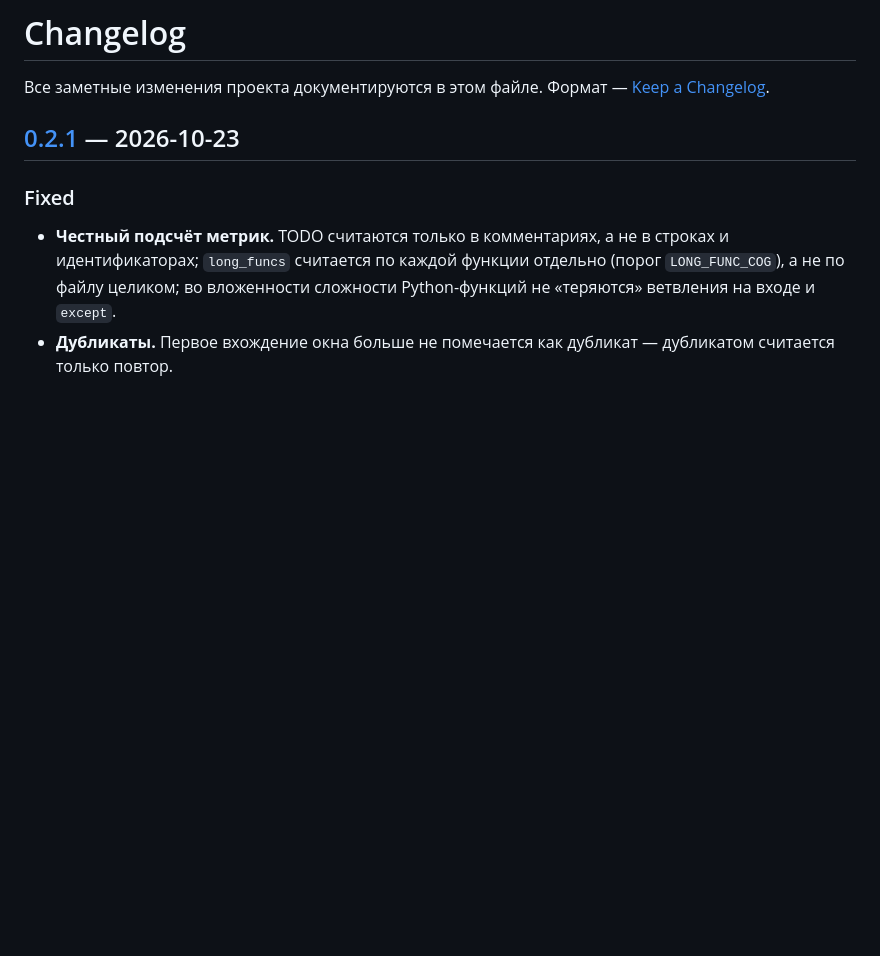
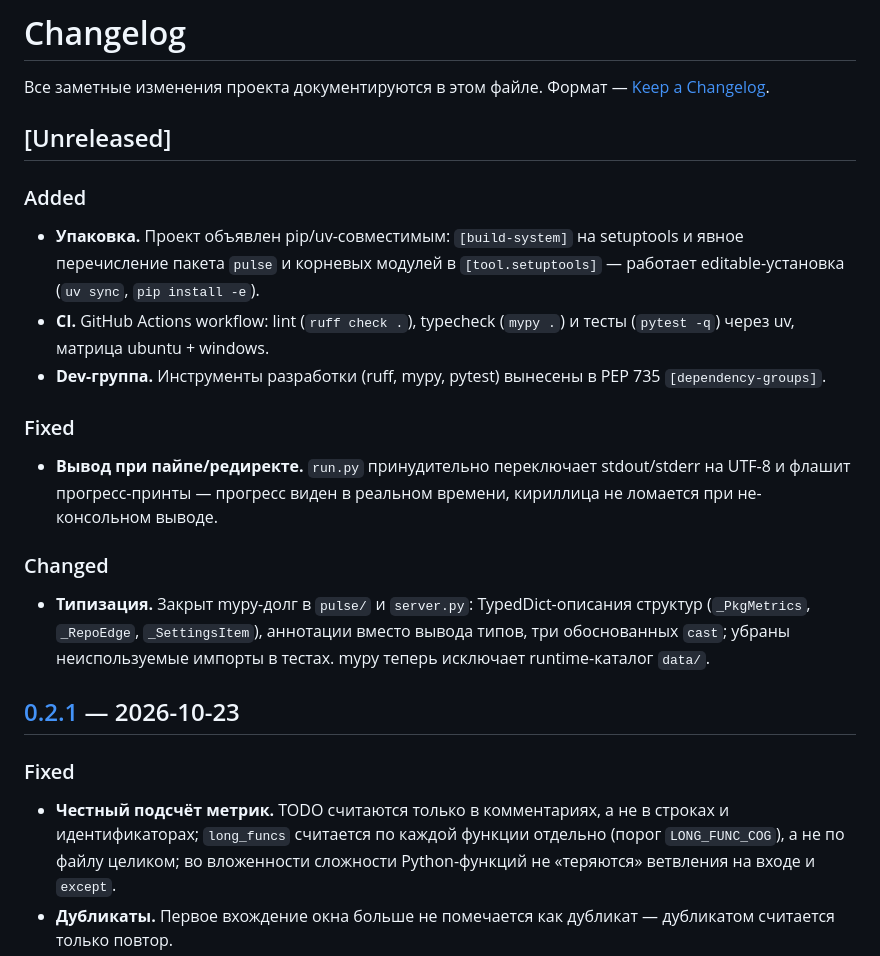
Before and after one commit to goldenprofile/code-pulse, a Markdown page: CHANGELOG.md, the part around the change. Drawn GitHub-style; blank space fills up the shorter version.

Commit message:
docs(changelog): add [Unreleased] entries for packaging, CI, output and typing changes

```diff
--- a/CHANGELOG.md
+++ b/CHANGELOG.md
@@ -2,6 +2,31 @@
 
 Все заметные изменения проекта документируются в этом файле.
 Формат — [Keep a Changelog](https://keepachangelog.com/).
+
+## [Unreleased]
+
+### Added
+
+- **Упаковка.** Проект объявлен pip/uv-совместимым: `[build-system]` на
+  setuptools и явное перечисление пакета `pulse` и корневых модулей в
+  `[tool.setuptools]` — работает editable-установка (`uv sync`, `pip install -e`).
+- **CI.** GitHub Actions workflow: lint (`ruff check .`), typecheck (`mypy .`)
+  и тесты (`pytest -q`) через uv, матрица ubuntu + windows.
+- **Dev-группа.** Инструменты разработки (ruff, mypy, pytest) вынесены в
+  PEP 735 `[dependency-groups]`.
+
+### Fixed
+
+- **Вывод при пайпе/редиректе.** `run.py` принудительно переключает stdout/stderr
+  на UTF-8 и флашит прогресс-принты — прогресс виден в реальном времени,
+  кириллица не ломается при не-консольном выводе.
+
+### Changed
+
+- **Типизация.** Закрыт mypy-долг в `pulse/` и `server.py`: TypedDict-описания
+  структур (`_PkgMetrics`, `_RepoEdge`, `_SettingsItem`), аннотации вместо
+  вывода типов, три обоснованных `cast`; убраны неиспользуемые импорты в
+  тестах. mypy теперь исключает runtime-каталог `data/`.
 
 ## [0.2.1] — 2026-10-23
 
```
